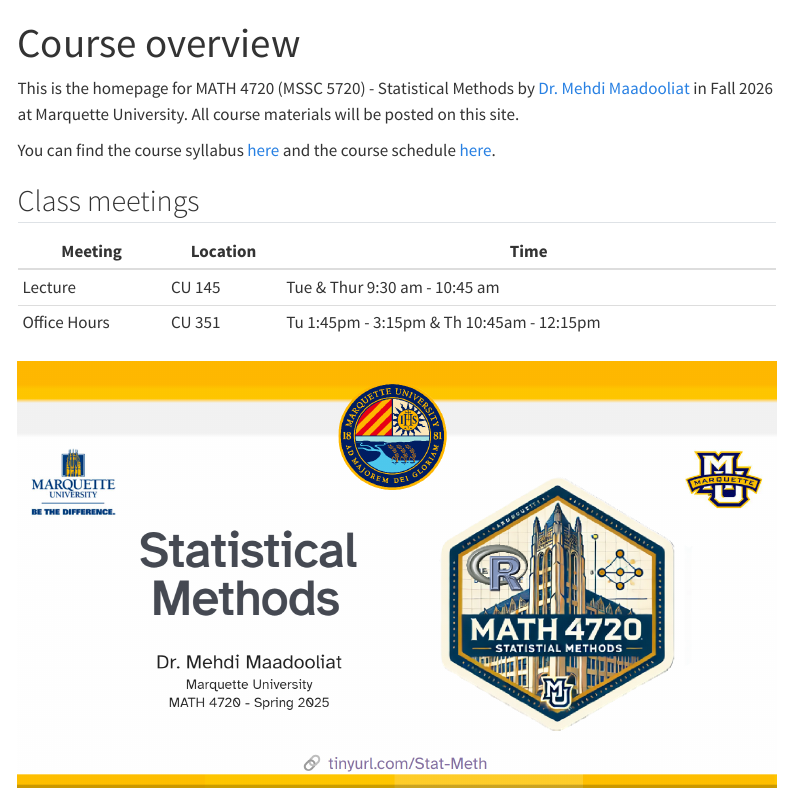
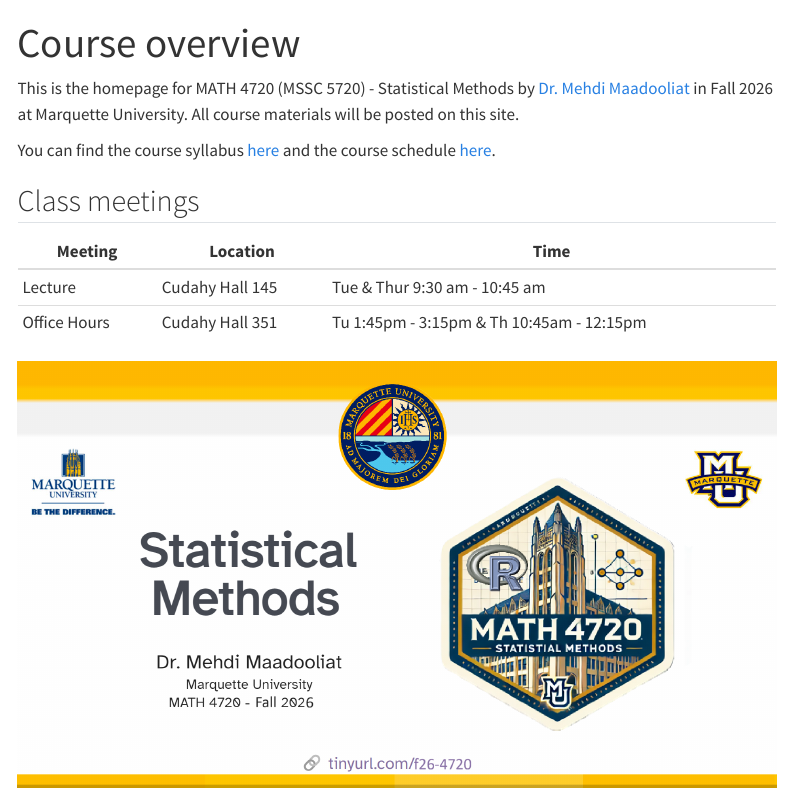
Before and after one commit to mmadoliat/statmeth-f26, a Quarto document (course-overview.qmd): the page in a window 1100 px wide, from its top. Rendered offline with R 4.5, knitr and Pandoc in place of Quarto, with nearby package versions; menus at the side of the page are left out.

Commit message:
Initialize

```diff
--- a/_quarto.yml
+++ b/_quarto.yml
@@ -5,7 +5,7 @@ website:
   page-navigation: true
   title: "MATH 4720 (MSSC 5720)"
   description: "Homepage for 'Statistical Methods' at Marquette University, Fall 2026."
-  site-url: "https://tinyurl.com/Stat-Meth"
+  site-url: "https://tinyurl.com/f26-4720"
 
   repo-url: https://github.com/mmadoliat/statmeth-f26/
   repo-actions: [edit, issue]
@@ -25,7 +25,7 @@ website:
         href: https://github.com/mmadoliat/statmeth-f26/
         text: "GitHub organization"
       - icon: code-square
-        href: https://tinyurl.com/Stat-Meth
+        href: https://tinyurl.com/f26-4720
         text: "TinyURL"
       - icon: person-fill
         href: https://d2l.mu.edu/
--- a/course-overview.qmd
+++ b/course-overview.qmd
@@ -8,9 +8,9 @@ You can find the course syllabus [here](/course-syllabus.html) and the course sc
 
 ## Class meetings
 
-| Meeting      | Location | Time                                      |
-|--------------|----------|-------------------------------------------|
-| Lecture      | CU 145   | Tue & Thur 9:30 am - 10:45 am             |
-| Office Hours | CU 351   | Tu 1:45pm - 3:15pm & Th 10:45am - 12:15pm |
+| Meeting      | Location        | Time                                      |
+|--------------|-----------------|-------------------------------------------|
+| Lecture      | Cudahy Hall 145 | Tue & Thur 9:30 am - 10:45 am             |
+| Office Hours | Cudahy Hall 351 | Tu 1:45pm - 3:15pm & Th 10:45am - 12:15pm |
 
 ![](images/twitter-card.png)
--- a/slides/_metadata.yml
+++ b/slides/_metadata.yml
@@ -1,6 +1,6 @@
 institute: "Marquette University <br> MATH 4720 - Fall 2026"
 author: "Dr. Mehdi Maadooliat"
-footer: "[🔗 tinyurl.com/Stat-Meth](https://tinyurl.com/Stat-Meth)"
+footer: "[🔗 tinyurl.com/f26-4720](https://tinyurl.com/f26-4720)"
 logo: "logo.png"
 format:
   revealjs:
```
Also changed, not shown: course-syllabus.qmd (+1 -1 lines), index.qmd (+1 -1 lines), images/twitter-card.png, slides/pdf/Chapt1-2.pdf, slides/pdf/Chapt11.pdf, slides/pdf/Chapt3.pdf, slides/pdf/Chapt4A.pdf, slides/pdf/Chapt4B.pdf, slides/pdf/Chapt5A.pdf, slides/pdf/Chapt5B.pdf, slides/pdf/Chapt5C.pdf, 2 other files.
